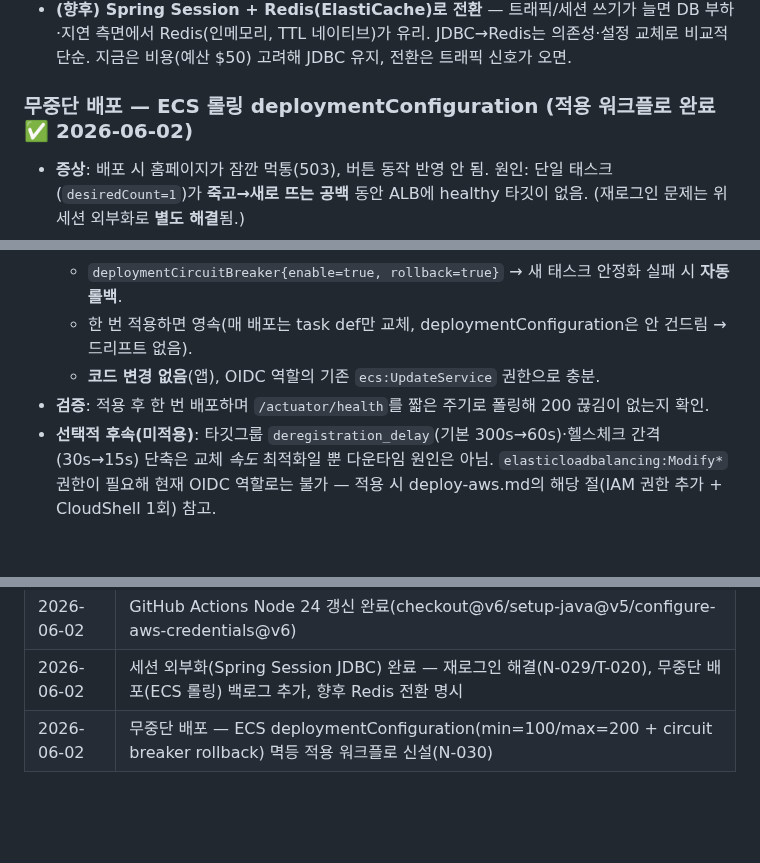
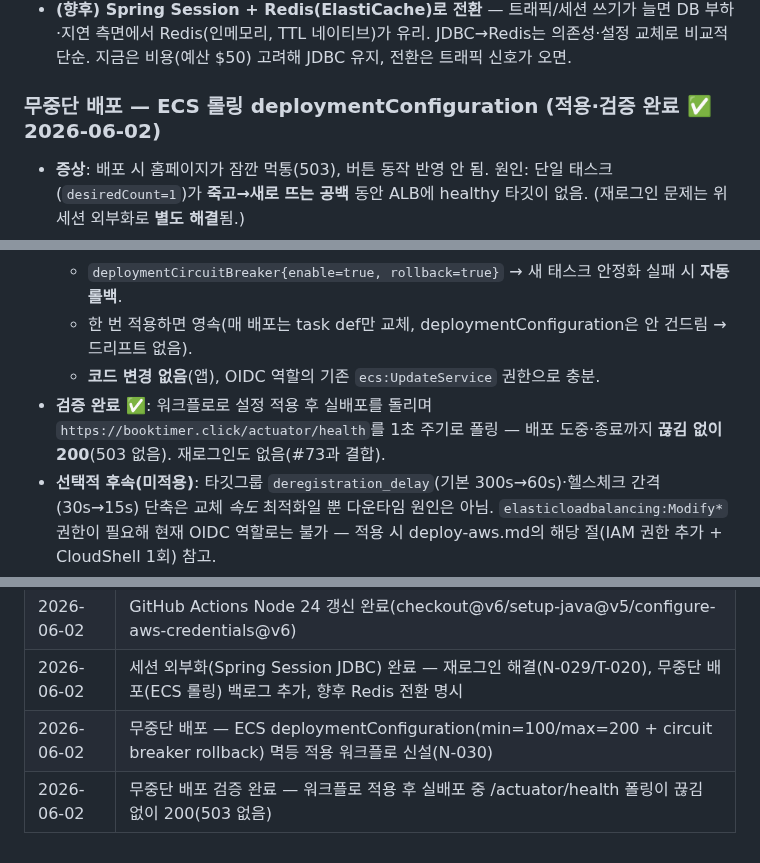
Before and after one commit to Goospel/booktimer, a Markdown page: plan.md, 3 parts joined by grey strips. Drawn GitHub-style; blank space fills up the shorter version.

Commit message:
docs: 무중단 배포 검증 완료 기록 — 실배포 중 200 유지 확인 (#75)
zero-downtime-config 워크플로로 deploymentConfiguration(min=100/max=200 +
circuit breaker rollback) 적용 후 실배포를 돌리며 /actuator/health를 1초 주기로
폴링 — 배포 도중·종료까지 끊김 없이 200(503 없음) 확인. 재로그인도 없음(#73과 결합).

plan.md 무중단 항목을 "적용·검증 완료 ✅"로 갱신 + 갱신 이력 추가.

Co-authored-by: Claude Opus 4.8 <noreply@anthropic.com>

```diff
--- a/plan.md
+++ b/plan.md
@@ -55,7 +55,7 @@ HTTP→HTTPS 301 리다이렉트 + Route 53 alias. 배경 개념 **N-021**.
   Redis(인메모리, TTL 네이티브)가 유리. JDBC→Redis는 의존성·설정 교체로 비교적 단순. 지금은 비용(예산 $50)
   고려해 JDBC 유지, 전환은 트래픽 신호가 오면.
 
-### 무중단 배포 — ECS 롤링 deploymentConfiguration (적용 워크플로 완료 ✅ 2026-06-02)
+### 무중단 배포 — ECS 롤링 deploymentConfiguration (적용·검증 완료 ✅ 2026-06-02)
 
 - **증상**: 배포 시 홈페이지가 잠깐 먹통(503), 버튼 동작 반영 안 됨. 원인: 단일 태스크(`desiredCount=1`)가
   **죽고→새로 뜨는 공백** 동안 ALB에 healthy 타깃이 없음. (재로그인 문제는 위 세션 외부화로 **별도 해결**됨.)
@@ -66,7 +66,8 @@ HTTP→HTTPS 301 리다이렉트 + Route 53 alias. 배경 개념 **N-021**.
   - `deploymentCircuitBreaker{enable=true, rollback=true}` → 새 태스크 안정화 실패 시 **자동 롤백**.
   - 한 번 적용하면 영속(매 배포는 task def만 교체, deploymentConfiguration은 안 건드림 → 드리프트 없음).
   - **코드 변경 없음**(앱), OIDC 역할의 기존 `ecs:UpdateService` 권한으로 충분.
-- **검증**: 적용 후 한 번 배포하며 `/actuator/health`를 짧은 주기로 폴링해 200 끊김이 없는지 확인.
+- **검증 완료 ✅**: 워크플로로 설정 적용 후 실배포를 돌리며 `https://booktimer.click/actuator/health`를
+  1초 주기로 폴링 — 배포 도중·종료까지 **끊김 없이 200**(503 없음). 재로그인도 없음(#73과 결합).
 - **선택적 후속(미적용)**: 타깃그룹 `deregistration_delay`(기본 300s→60s)·헬스체크 간격(30s→15s) 단축은
   교체 *속도* 최적화일 뿐 다운타임 원인은 아님. `elasticloadbalancing:Modify*` 권한이 필요해
   현재 OIDC 역할로는 불가 — 적용 시 deploy-aws.md의 해당 절(IAM 권한 추가 + CloudShell 1회) 참고.
@@ -160,3 +161,4 @@ HTTP→HTTPS 301 리다이렉트 + Route 53 alias. 배경 개념 **N-021**.
 | 2026-06-02 | GitHub Actions Node 24 갱신 완료(checkout@v6/setup-java@v5/configure-aws-credentials@v6) |
 | 2026-06-02 | 세션 외부화(Spring Session JDBC) 완료 — 재로그인 해결(N-029/T-020), 무중단 배포(ECS 롤링) 백로그 추가, 향후 Redis 전환 명시 |
 | 2026-06-02 | 무중단 배포 — ECS deploymentConfiguration(min=100/max=200 + circuit breaker rollback) 멱등 적용 워크플로 신설(N-030) |
+| 2026-06-02 | 무중단 배포 검증 완료 — 워크플로 적용 후 실배포 중 /actuator/health 폴링이 끊김 없이 200(503 없음) |
```
